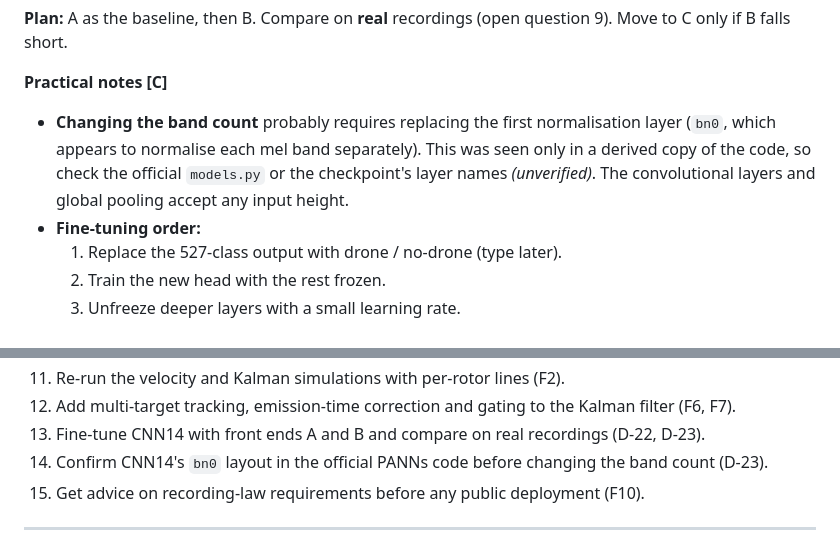
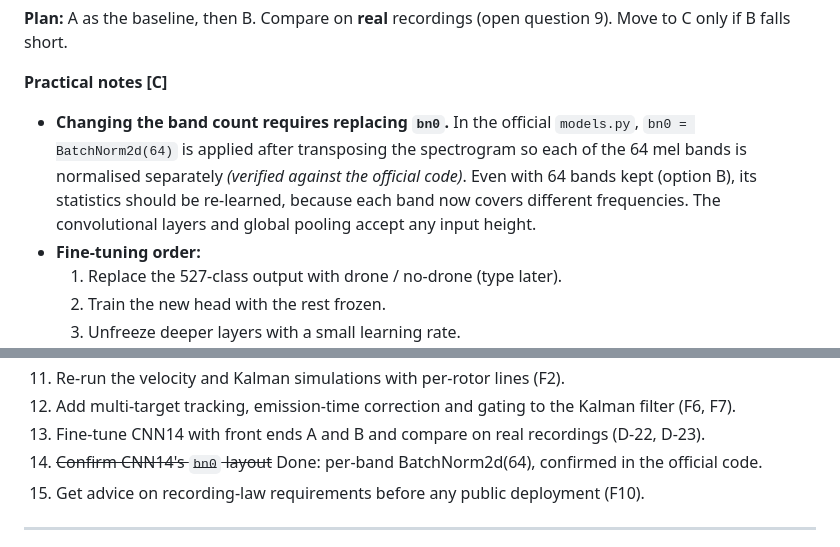
Before and after one commit to Quailworker/audiodrone, a Markdown page: design.md, 2 parts joined by grey strips. Rendered like a GitHub page.

Commit message:
Confirm CNN14 bn0 layout against official PANNs code

```diff
--- a/design.md
+++ b/design.md
@@ -338,7 +338,7 @@ CNN14 takes **raw audio** and computes its spectrogram in its first layer. Conve
 **Plan:** A as the baseline, then B. Compare on **real** recordings (open question 9). Move to C only if B falls short.
 
 **Practical notes [C]**
-- **Changing the band count** probably requires replacing the first normalisation layer (`bn0`, which appears to normalise each mel band separately). This was seen only in a derived copy of the code, so check the official `models.py` or the checkpoint's layer names *(unverified)*. The convolutional layers and global pooling accept any input height.
+- **Changing the band count requires replacing `bn0`.** In the official `models.py`, `bn0 = BatchNorm2d(64)` is applied after transposing the spectrogram so each of the 64 mel bands is normalised separately *(verified against the official code)*. Even with 64 bands kept (option B), its statistics should be re-learned, because each band now covers different frequencies. The convolutional layers and global pooling accept any input height.
 - **Fine-tuning order:**
   1. Replace the 527-class output with drone / no-drone (type later).
   2. Train the new head with the rest frozen.
@@ -872,7 +872,7 @@ Most critical flaws are in Claude's extensions: the single-f₀ Doppler model, t
 11. Re-run the velocity and Kalman simulations with per-rotor lines (F2).
 12. Add multi-target tracking, emission-time correction and gating to the Kalman filter (F6, F7).
 13. Fine-tune CNN14 with front ends A and B and compare on real recordings (D-22, D-23).
-14. Confirm CNN14's `bn0` layout in the official PANNs code before changing the band count (D-23).
+14. ~~Confirm CNN14's `bn0` layout~~ Done: per-band BatchNorm2d(64), confirmed in the official code.
 15. Get advice on recording-law requirements before any public deployment (F10).
 
 ---
```
